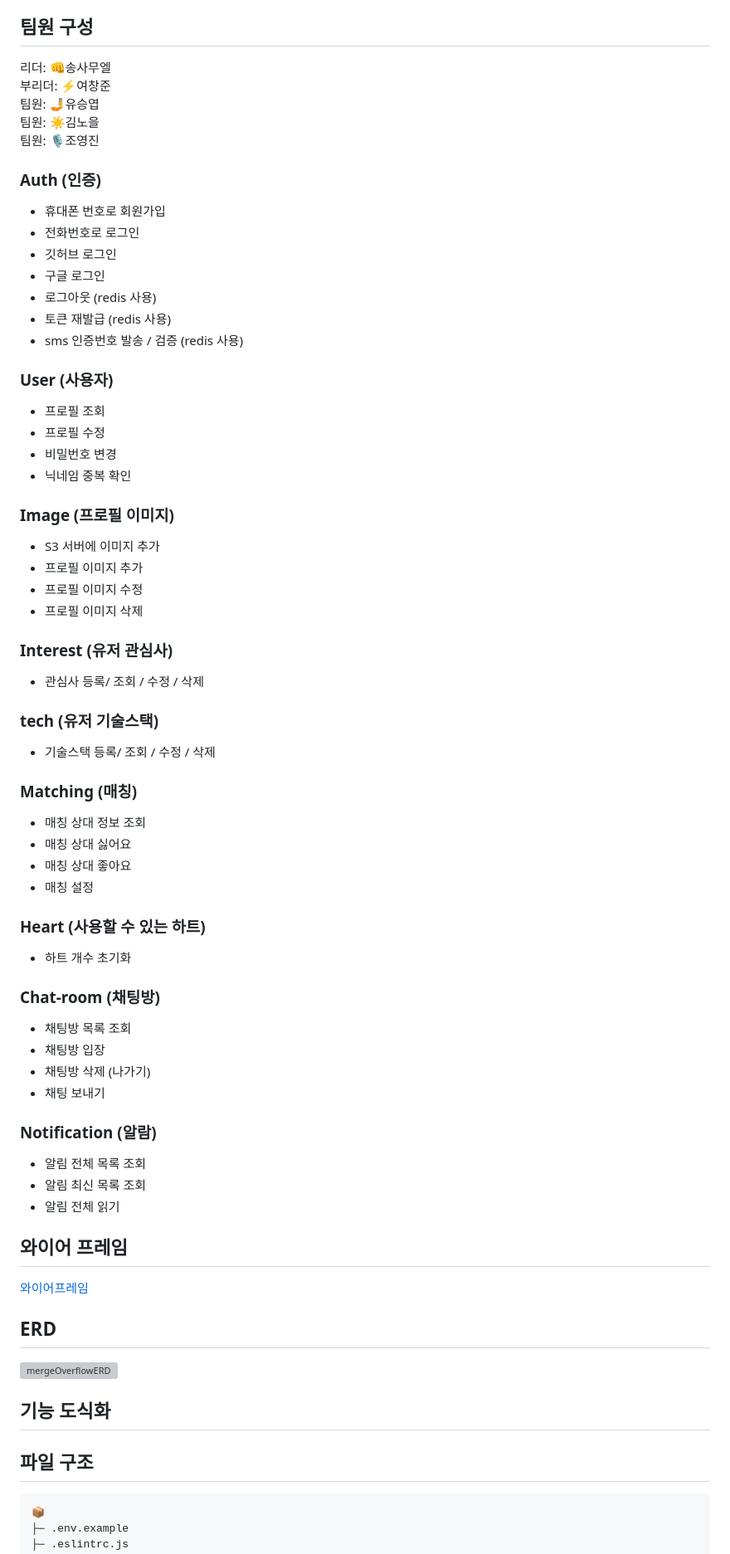
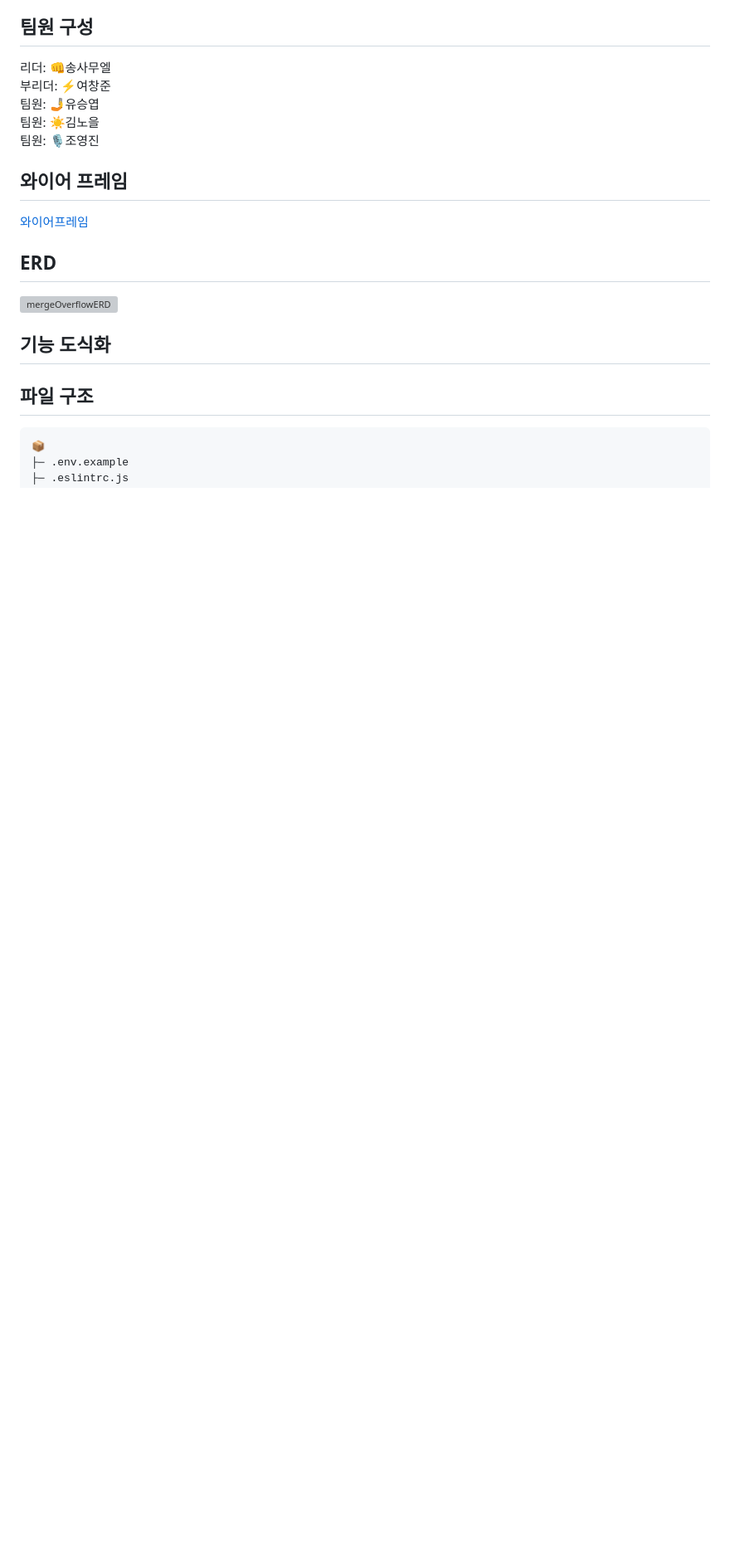
Before and after one commit to lunaradio24/mergeoverflow, a Markdown page: README.md, the part around one of its changes. Shown at 83% size. Rendered like a GitHub page; blank space fills up the shorter version; grey boxes are pictures that could not be loaded.

```diff
--- a/README.md
+++ b/README.md
@@ -20,61 +20,6 @@
 팀원: ☀️김노을<br>
 팀원: 🎙️조영진
 
-### Auth (인증)
-
-- 휴대폰 번호로 회원가입
-- 전화번호로 로그인
-- 깃허브 로그인
-- 구글 로그인
-- 로그아웃 (redis 사용)
-- 토큰 재발급 (redis 사용)
-- sms 인증번호 발송 / 검증 (redis 사용)
-
-### User (사용자)
-
-- 프로필 조회
-- 프로필 수정
-- 비밀번호 변경
-- 닉네임 중복 확인
-
-### Image (프로필 이미지)
-
-- S3 서버에 이미지 추가
-- 프로필 이미지 추가
-- 프로필 이미지 수정
-- 프로필 이미지 삭제
-
-### Interest (유저 관심사)
-
-- 관심사 등록/ 조회 / 수정 / 삭제
-
-### tech (유저 기술스택)
-
-- 기술스택 등록/ 조회 / 수정 / 삭제
-
-### Matching (매칭)
-
-- 매칭 상대 정보 조회
-- 매칭 상대 싫어요
-- 매칭 상대 좋아요
-- 매칭 설정
-
-### Heart (사용할 수 있는 하트)
-
-- 하트 개수 초기화
-
-### Chat-room (채팅방)
-
-- 채팅방 목록 조회
-- 채팅방 입장
-- 채팅방 삭제 (나가기)
-- 채팅 보내기
-
-### Notification (알람)
-
-- 알림 전체 목록 조회
-- 알림 최신 목록 조회
-- 알림 전체 읽기
 
 ## 와이어 프레임
 
```
Also changed, not shown: other parts of README.md (+97 -18 lines).
